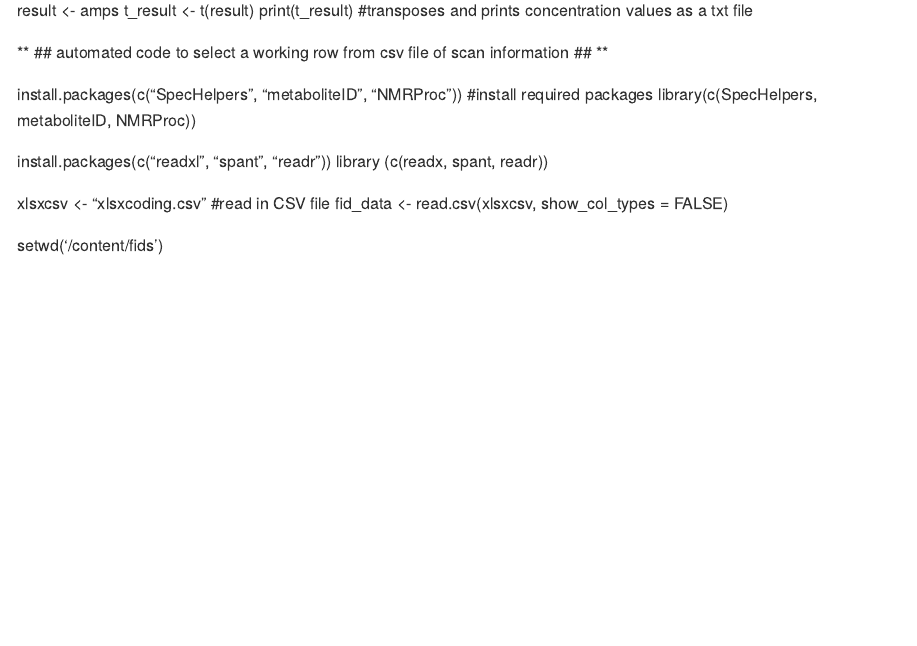
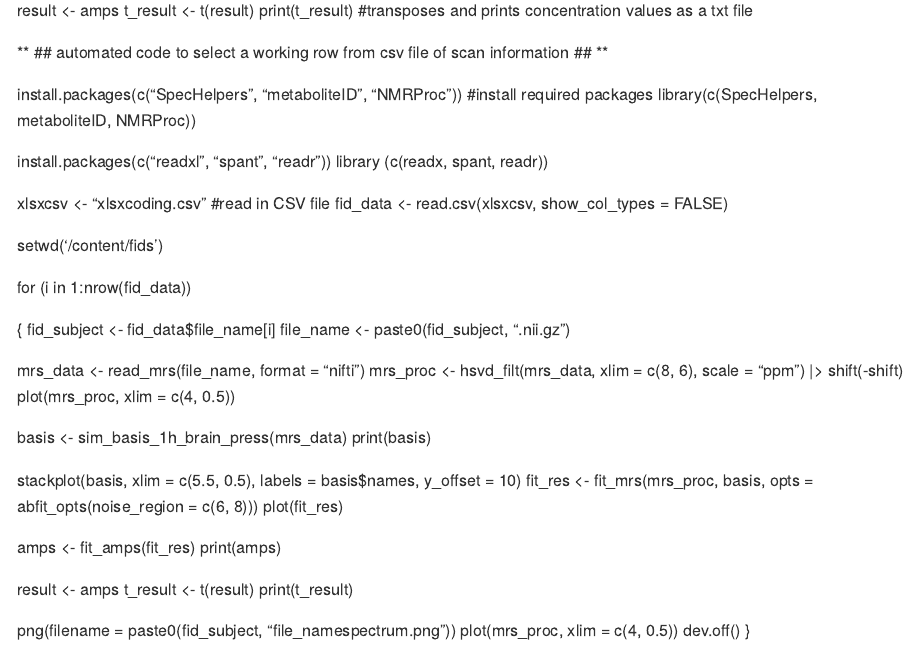
Before and after one commit to grandjeanlab/shank3mrs, an R Markdown document (analysis.Rmd): the page in a window 1100 px wide, from 560 px down. Rendered offline with R 4.5, knitr and Pandoc, with nearby package versions.

Commit message:
Update analysis.Rmd

```diff
--- a/analysis.Rmd
+++ b/analysis.Rmd
@@ -53,3 +53,32 @@ xlsxcsv <- "xlsxcoding.csv"  #read in CSV file
 fid_data <- read.csv(xlsxcsv, show_col_types = FALSE)
 
 setwd('/content/fids')
+
+for (i in 1:nrow(fid_data))
+
+ {
+  fid_subject <- fid_data$file_name[i]
+  file_name <- paste0(fid_subject, ".nii.gz")
+
+  mrs_data <- read_mrs(file_name, format = "nifti")
+  mrs_proc <- hsvd_filt(mrs_data, xlim = c(8, 6), scale = "ppm") |> shift(-shift)
+  plot(mrs_proc, xlim = c(4, 0.5))
+
+  basis <- sim_basis_1h_brain_press(mrs_data)
+  print(basis)
+
+  stackplot(basis, xlim = c(5.5, 0.5), labels = basis$names, y_offset = 10)
+  fit_res <- fit_mrs(mrs_proc, basis, opts = abfit_opts(noise_region = c(6, 8)))
+  plot(fit_res)
+
+  amps <- fit_amps(fit_res)
+  print(amps)
+
+  result <- amps
+  t_result <- t(result)
+  print(t_result)
+
+  png(filename = paste0(fid_subject, "file_namespectrum.png"))
+  plot(mrs_proc, xlim = c(4, 0.5))
+  dev.off()
+}
```
